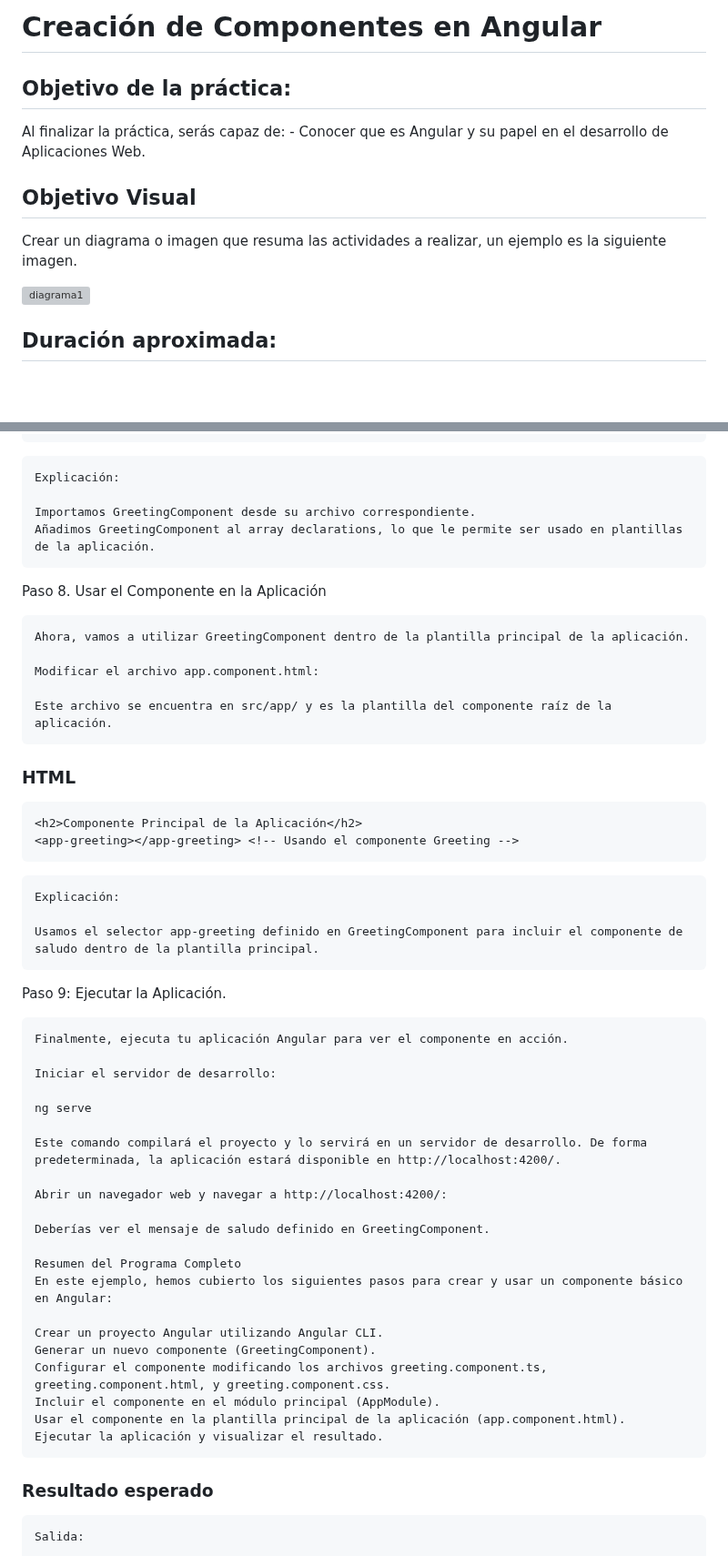
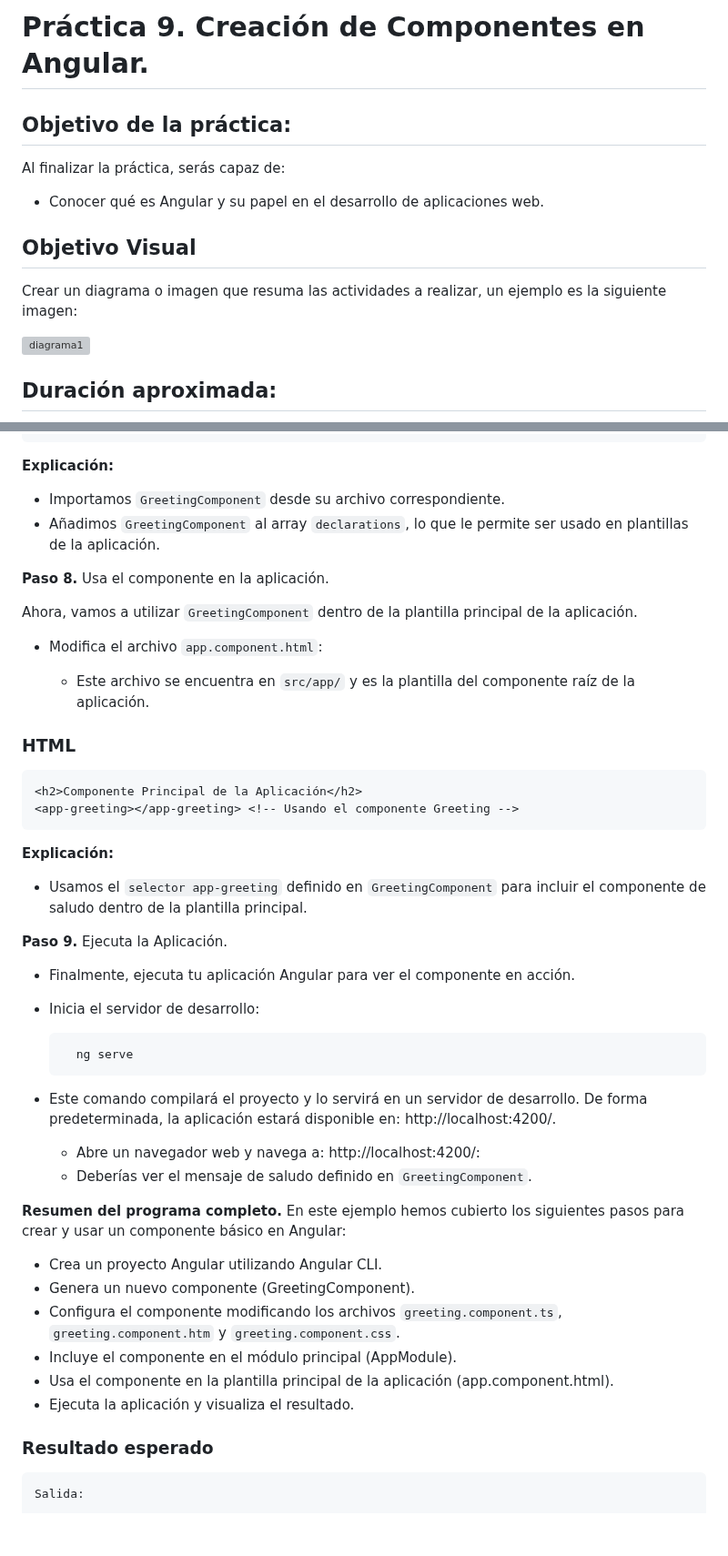
Before and after one commit to Netec-Mx/POO-JScript-HTML-CSS3, a Markdown page: ApéndiceB/README.md, 2 parts joined by grey strips. Shown at 91% size. GitHub-like rendering; blank space fills up the shorter version; grey boxes are pictures that could not be loaded.

````diff
--- a/ApéndiceB/README.md
+++ b/ApéndiceB/README.md
@@ -1,13 +1,13 @@
-# Creación de Componentes en Angular
+# Práctica 9. Creación de Componentes en Angular.
 
 ## Objetivo de la práctica:
 Al finalizar la práctica, serás capaz de:
-    - Conocer que es Angular y su papel en el desarrollo de Aplicaciones Web.
+- Conocer qué es Angular y su papel en el desarrollo de aplicaciones web.
 
 
 
 ## Objetivo Visual
-Crear un diagrama o imagen que resuma las actividades a realizar, un ejemplo es la siguiente imagen.
+Crear un diagrama o imagen que resuma las actividades a realizar, un ejemplo es la siguiente imagen:
 
 ![diagrama1](../images/img1.png)
 
@@ -154,18 +156,18 @@ import { GreetingComponent } from './greeting/greeting.component'; // Importar e
 export class AppModule { }
 ```
 
-    Explicación:
+**Explicación:**
 
-    Importamos GreetingComponent desde su archivo correspondiente.
-    Añadimos GreetingComponent al array declarations, lo que le permite ser usado en plantillas de la aplicación.
+- Importamos `GreetingComponent` desde su archivo correspondiente.
+- Añadimos `GreetingComponent` al array `declarations`, lo que le permite ser usado en plantillas de la aplicación.
 
-Paso 8. Usar el Componente en la Aplicación
+**Paso 8.** Usa el componente en la aplicación.
 
-    Ahora, vamos a utilizar GreetingComponent dentro de la plantilla principal de la aplicación.
+Ahora, vamos a utilizar `GreetingComponent` dentro de la plantilla principal de la aplicación.
 
-    Modificar el archivo app.component.html:
+- Modifica el archivo `app.component.html`:
 
-    Este archivo se encuentra en src/app/ y es la plantilla del componente raíz de la aplicación.
+    - Este archivo se encuentra en `src/app/` y es la plantilla del componente raíz de la aplicación.
 
 ### HTML
 ```
@@ -173,33 +175,32 @@ Paso 8. Usar el Componente en la Aplicación
 <app-greeting></app-greeting> <!-- Usando el componente Greeting -->
 ```
 
-    Explicación:
+**Explicación:**
 
-    Usamos el selector app-greeting definido en GreetingComponent para incluir el componente de saludo dentro de la plantilla principal.
+- Usamos el `selector app-greeting` definido en `GreetingComponent` para incluir el componente de saludo dentro de la plantilla principal.
 
-Paso 9: Ejecutar la Aplicación.
+**Paso 9.** Ejecuta la Aplicación.
 
-    Finalmente, ejecuta tu aplicación Angular para ver el componente en acción.
+- Finalmente, ejecuta tu aplicación Angular para ver el componente en acción.
 
-    Iniciar el servidor de desarrollo:
+- Inicia el servidor de desarrollo:
 
-    ng serve
+        ng serve
 
-    Este comando compilará el proyecto y lo servirá en un servidor de desarrollo. De forma predeterminada, la aplicación estará disponible en http://localhost:4200/.
+- Este comando compilará el proyecto y lo servirá en un servidor de desarrollo. De forma predeterminada, la aplicación estará disponible en: http://localhost:4200/.
 
-    Abrir un navegador web y navegar a http://localhost:4200/:
+    - Abre un navegador web y navega a: http://localhost:4200/:
+    - Deberías ver el mensaje de saludo definido en `GreetingComponent`.
 
-    Deberías ver el mensaje de saludo definido en GreetingComponent.
+**Resumen del programa completo.**
+En este ejemplo hemos cubierto los siguientes pasos para crear y usar un componente básico en Angular:
 
-    Resumen del Programa Completo
-    En este ejemplo, hemos cubierto los siguientes pasos para crear y usar un componente básico en Angular:
-
-    Crear un proyecto Angular utilizando Angular CLI.
-    Generar un nuevo componente (GreetingComponent).
-    Configurar el componente modificando los archivos greeting.component.ts, greeting.component.html, y greeting.component.css.
-    Incluir el componente en el módulo principal (AppModule).
-    Usar el componente en la plantilla principal de la aplicación (app.component.html).
-    Ejecutar la aplicación y visualizar el resultado.
+- Crea un proyecto Angular utilizando Angular CLI.
+- Genera un nuevo componente (GreetingComponent).
+- Configura el componente modificando los archivos `greeting.component.ts`, `greeting.component.htm` y `greeting.component.css`.
+- Incluye el componente en el módulo principal (AppModule).
+- Usa el componente en la plantilla principal de la aplicación (app.component.html).
+- Ejecuta la aplicación y visualiza el resultado.
 
 ### Resultado esperado
 
````
Also changed, not shown: other parts of ApéndiceB/README.md (+40 -38 lines).
